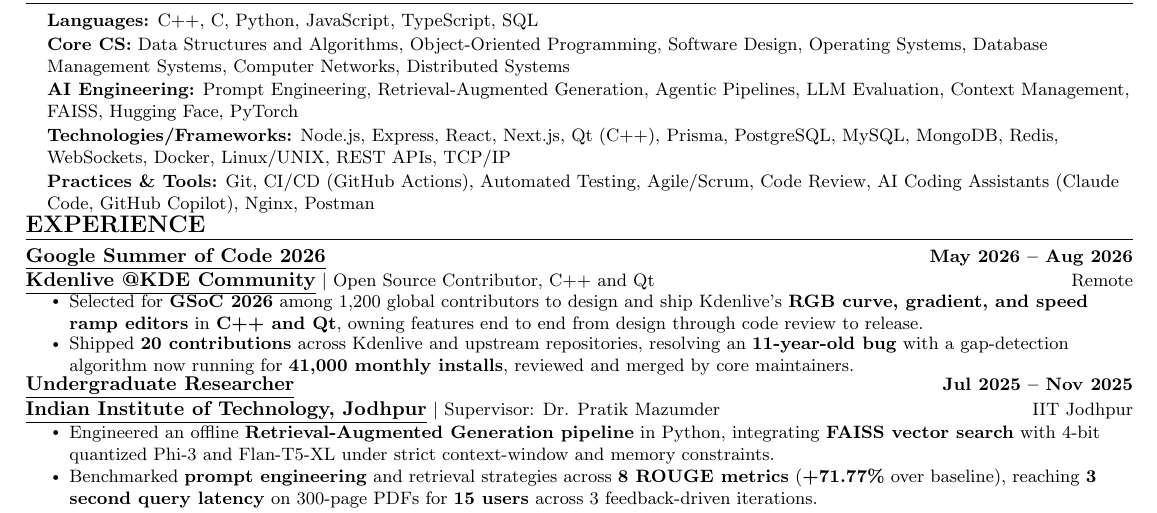
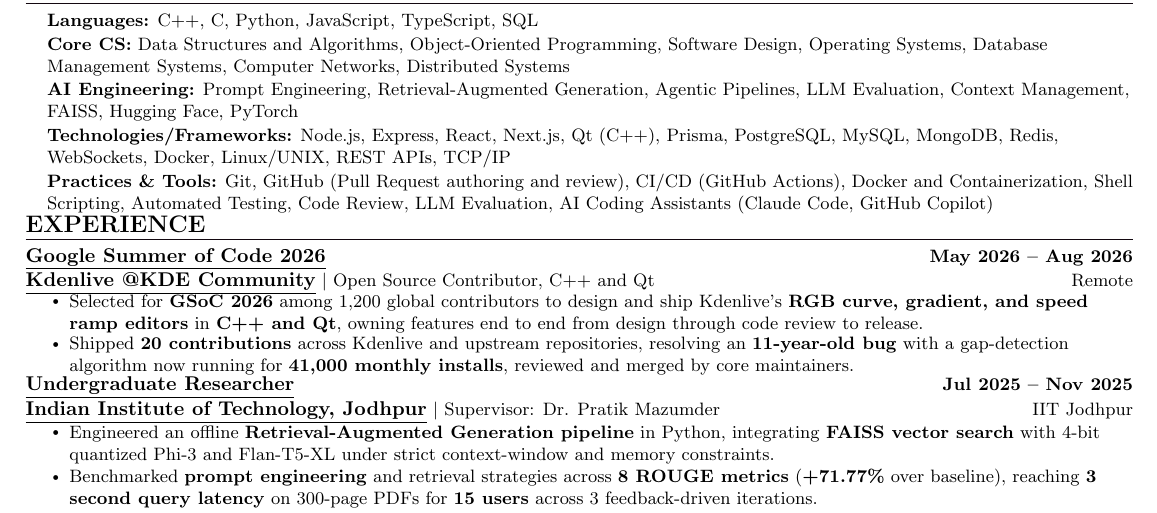
Before and after one commit to xevrion/resume, a LaTeX CV (Yash_Bavadiya_Resume.tex): part of the page, cut so that both start at the same text. Compiled offline with pdfLaTeX.

Commit message:
Mercor branch: tune resume for AI-training/code-review matching
Surface Docker/containerization, PR authoring+review, and LLM evaluation
in the visible skills line and PDF keywords, since Mercor routes to coding
projects by keyword. Built from the audited general-oncampus base; all
claims unchanged. One page.

Co-Authored-By: Claude Opus 4.8 <noreply@anthropic.com>
Claude-Session: https://claude.ai/code/session_016Ut35nWGa9GE4uZz1vhfrT

```diff
--- a/Yash_Bavadiya_Resume.tex
+++ b/Yash_Bavadiya_Resume.tex
@@ -20,8 +20,8 @@
 \hypersetup{
   pdftitle={Yash Bavadiya - Resume},
   pdfauthor={Yash Bavadiya},
-  pdfauthortitle={Software Engineering Intern},
-  pdfsubject={Software Engineering Intern Resume - C++, Python, TypeScript, Full Stack, GenAI, Distributed Systems},
+  pdfauthortitle={Software Engineer, Open Source and AI Systems},
+  pdfsubject={Software Engineer Resume - C++, Python, TypeScript, Docker, Open Source, Code Review, LLM Evaluation, Agentic AI},
   pdfkeywords={
     C, C++, Python, JavaScript, TypeScript, SQL, MySQL, PostgreSQL,
     Object-Oriented Programming, OOP, Data Structures, Algorithms,
@@ -35,6 +35,8 @@
     React, Next.js, Node.js, Express, Prisma, Qt, MongoDB, Redis,
     WebSockets, Docker, Nginx, Linux, UNIX, REST APIs, TCP/IP,
     Git, GitHub Actions, Postman, Vercel, User Interface Design, Web Applications,
+    Containerization, Dockerfile Optimization, Shell Scripting, Code Review, Pull Requests, Pull Request Review,
+    LLM Evaluation, AI Training Data, Model Evaluation, Golden Datasets, Benchmarking,
     Software Engineering Intern, SDE, SWE, Backend, Frontend, Full Stack, Cloud, Payments,
     Jodhpur, Surat, India, Open to Work,
     xevrion
@@ -169,7 +171,7 @@
      \textbf{\small{Core CS:}}{  \small{Data Structures and Algorithms, Object-Oriented Programming, Software Design, Operating Systems, Database Management Systems, Computer Networks, Distributed Systems}} \\ \vspace{1pt}
      \textbf{\small{AI Engineering:}}{  \small{Prompt Engineering, Retrieval-Augmented Generation, Agentic Pipelines, LLM Evaluation, Context Management, FAISS, Hugging Face, PyTorch}} \\ \vspace{1pt}
      \textbf{\small{Technologies/Frameworks:}}{  \small{Node.js, Express, React, Next.js, Qt (C++), Prisma, PostgreSQL, MySQL, MongoDB, Redis, WebSockets, Docker, Linux/UNIX, REST APIs, TCP/IP}} \\ \vspace{1pt}
-     \textbf{\small{Practices \& Tools:}}{  \small{Git, CI/CD (GitHub Actions), Automated Testing, Agile/Scrum, Code Review, AI Coding Assistants (Claude Code, GitHub Copilot), Nginx, Postman}} \\
+     \textbf{\small{Practices \& Tools:}}{  \small{Git, GitHub (Pull Request authoring and review), CI/CD (GitHub Actions), Docker and Containerization, Shell Scripting, Automated Testing, Code Review, LLM Evaluation, AI Coding Assistants (Claude Code, GitHub Copilot)}} \\
     }}
  \end{itemize}
 
```
Also changed, not shown: Yash_Bavadiya_Resume.pdf.
